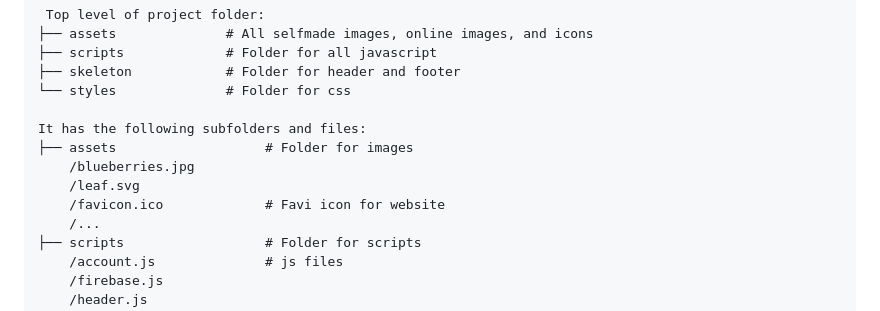
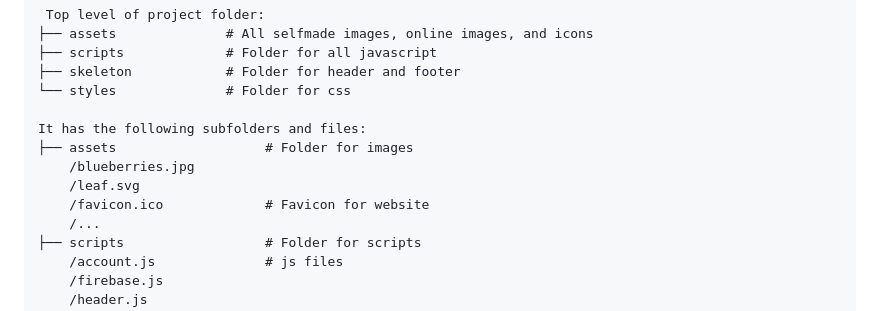
Before and after one commit to Jcardas/1800_202430_BBY17, a Markdown page: README.md, the part around the change. GitHub-like rendering.

Commit message:
Format README

```diff
--- a/README.md
+++ b/README.md
@@ -65,7 +65,7 @@ It has the following subfolders and files:
 ├── assets                   # Folder for images
     /blueberries.jpg
     /leaf.svg
-    /favicon.ico             # Favi icon for website
+    /favicon.ico             # Favicon for website
     /...
 ├── scripts                  # Folder for scripts
     /account.js              # js files
```
